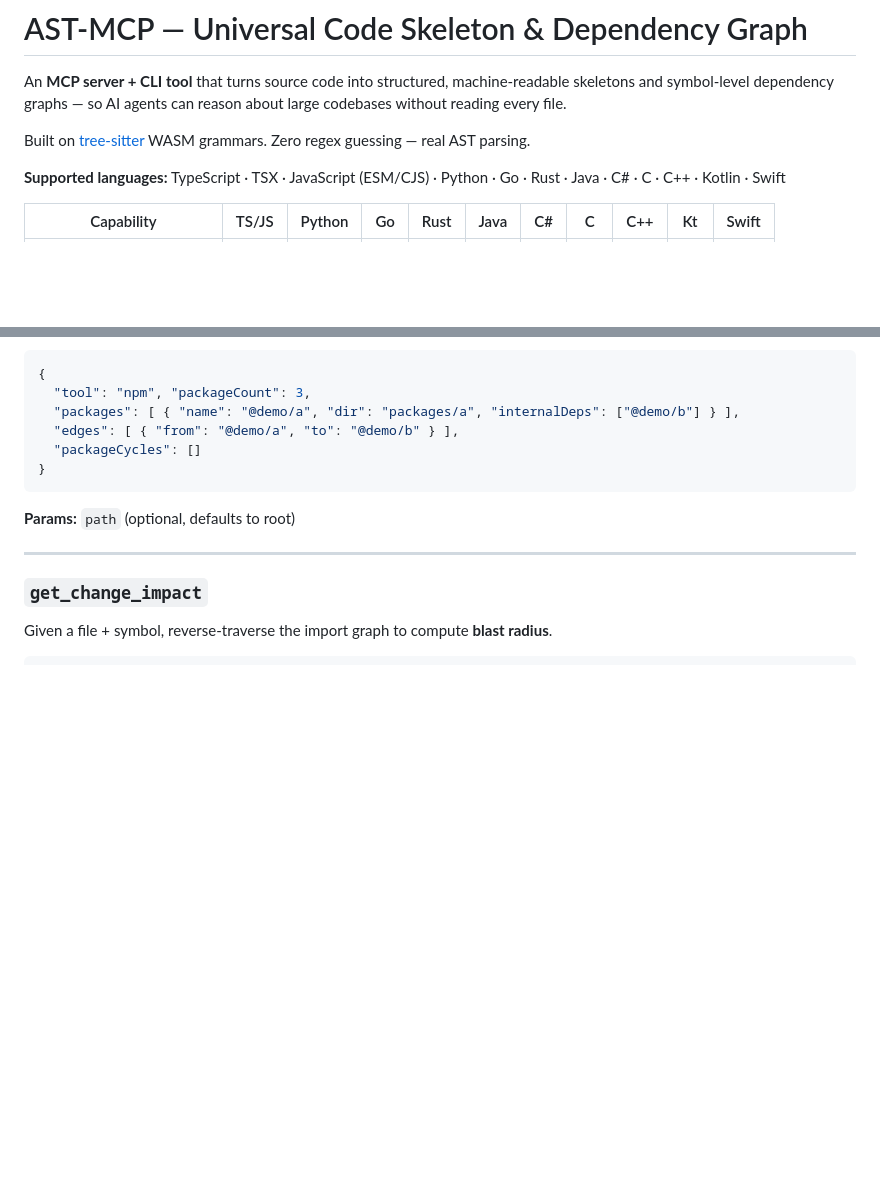
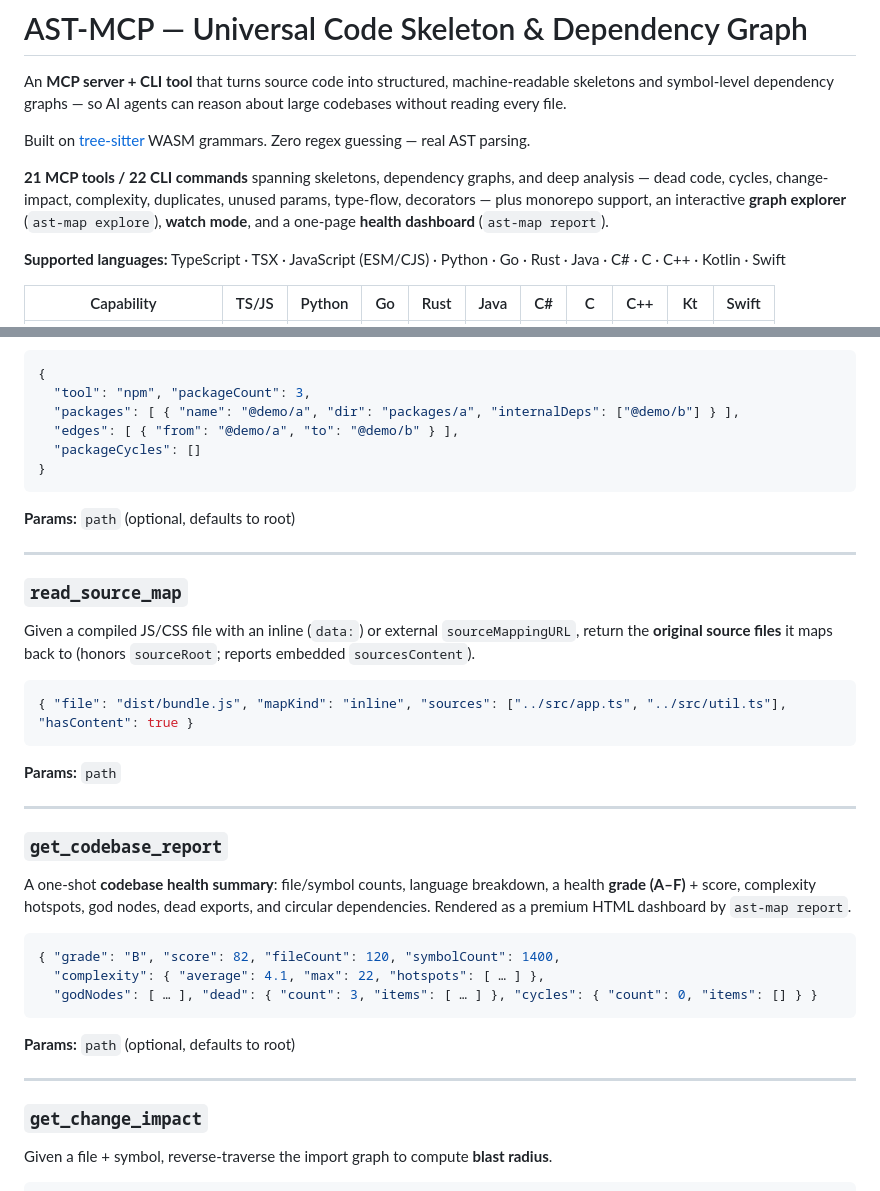
Before and after one commit to 6ixthxense/AST-MCP, a Markdown page: README.md, 2 parts joined by grey strips. Drawn GitHub-style; blank space fills up the shorter version.

Commit message:
docs: README manual — add read_source_map + get_codebase_report tool docs, capabilities highlight
- document the 2 newest MCP tools; intro now advertises 21 tools / 22 CLI commands
- explorer / watch / report / monorepo highlighted up top

````diff
--- a/README.md
+++ b/README.md
@@ -3,6 +3,8 @@
 An **MCP server + CLI tool** that turns source code into structured, machine-readable skeletons and symbol-level dependency graphs — so AI agents can reason about large codebases without reading every file.
 
 Built on [tree-sitter](https://tree-sitter.github.io/) WASM grammars. Zero regex guessing — real AST parsing.
+
+**21 MCP tools / 22 CLI commands** spanning skeletons, dependency graphs, and deep analysis — dead code, cycles, change-impact, complexity, duplicates, unused params, type-flow, decorators — plus monorepo support, an interactive **graph explorer** (`ast-map explore`), **watch mode**, and a one-page **health dashboard** (`ast-map report`).
 
 **Supported languages:** TypeScript · TSX · JavaScript (ESM/CJS) · Python · Go · Rust · Java · C# · C · C++ · Kotlin · Swift
 
@@ -348,6 +350,30 @@ Scan a file or directory for **named functions/methods with parameters that are
 
 ---
 
+### `read_source_map`
+Given a compiled JS/CSS file with an inline (`data:`) or external `sourceMappingURL`, return the **original source files** it maps back to (honors `sourceRoot`; reports embedded `sourcesContent`).
+
+```json
+{ "file": "dist/bundle.js", "mapKind": "inline", "sources": ["../src/app.ts", "../src/util.ts"], "hasContent": true }
+```
+
+**Params:** `path`
+
+---
+
+### `get_codebase_report`
+A one-shot **codebase health summary**: file/symbol counts, language breakdown, a health **grade (A–F)** + score, complexity hotspots, god nodes, dead exports, and circular dependencies. Rendered as a premium HTML dashboard by `ast-map report`.
+
+```json
+{ "grade": "B", "score": 82, "fileCount": 120, "symbolCount": 1400,
+  "complexity": { "average": 4.1, "max": 22, "hotspots": [ … ] },
+  "godNodes": [ … ], "dead": { "count": 3, "items": [ … ] }, "cycles": { "count": 0, "items": [] } }
+```
+
+**Params:** `path` (optional, defaults to root)
+
+---
+
 ### `get_change_impact`
 Given a file + symbol, reverse-traverse the import graph to compute **blast radius**.
 
````
